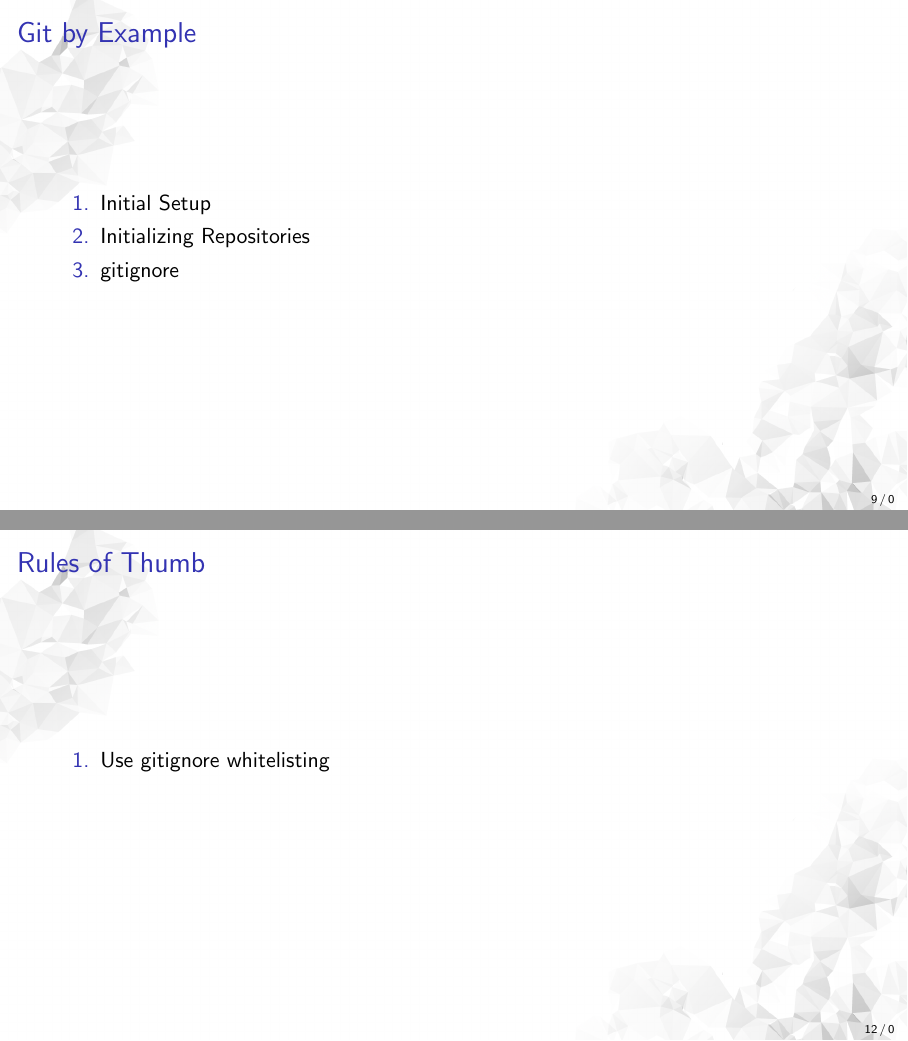
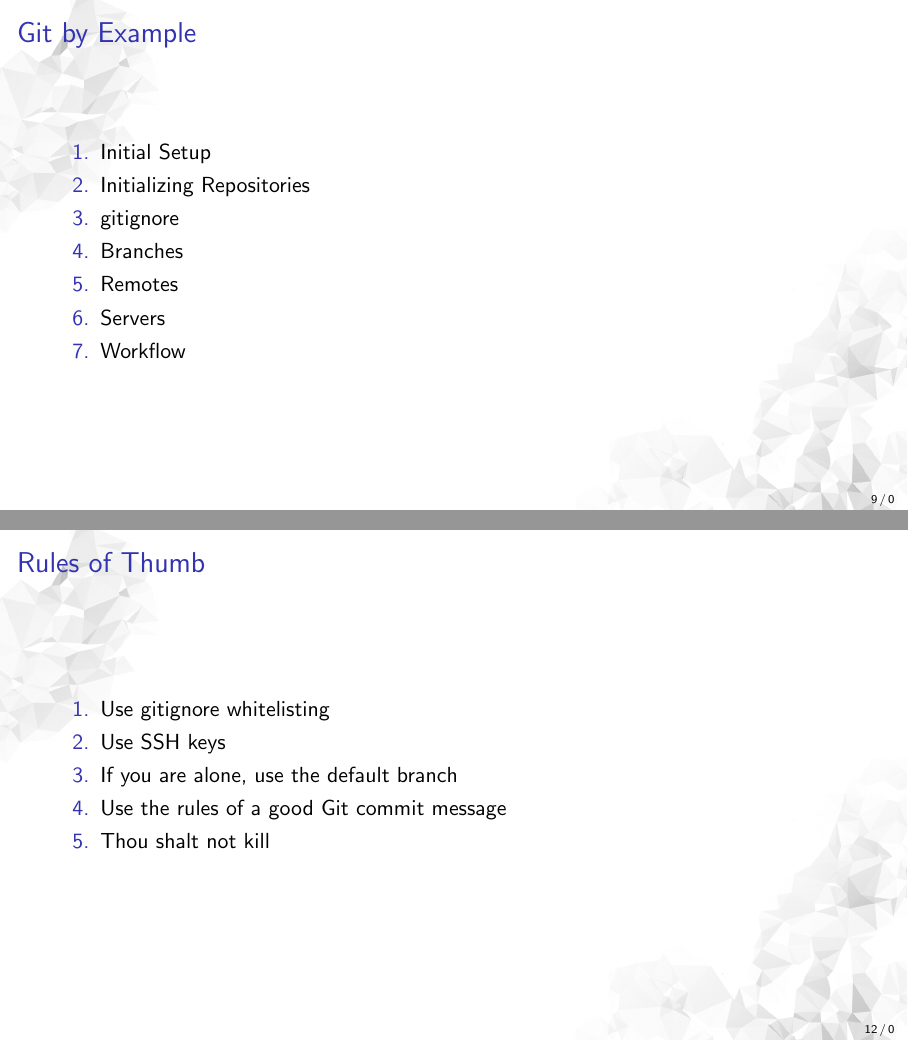
Before and after one commit to lyrahgames/git-workshop-slides, LaTeX slides (main.tex): pages 15 and 18 of 21, joined at a grey line. Compiled offline with pdfLaTeX; a LaTeX package or settings file that is missing is left out.

Commit message:
Add some tweaks

```diff
--- a/main.tex
+++ b/main.tex
@@ -188,6 +188,10 @@
       \item Initializing Repositories
       % \item Commiting Files
       \item gitignore
+      \item Branches
+      \item Remotes
+      \item Servers
+      \item Workflow
     \end{enumerate}
   \end{frame}
 
@@ -219,6 +223,10 @@
   \begin{frame}{Rules of Thumb}
     \begin{enumerate}
       \item Use gitignore whitelisting
+      \item Use SSH keys
+      \item If you are alone, use the default branch
+      \item Use the rules of a good Git commit message
+      \item Thou shalt not kill
     \end{enumerate}
   \end{frame}
 
```
Also changed, not shown: main.pdf.
